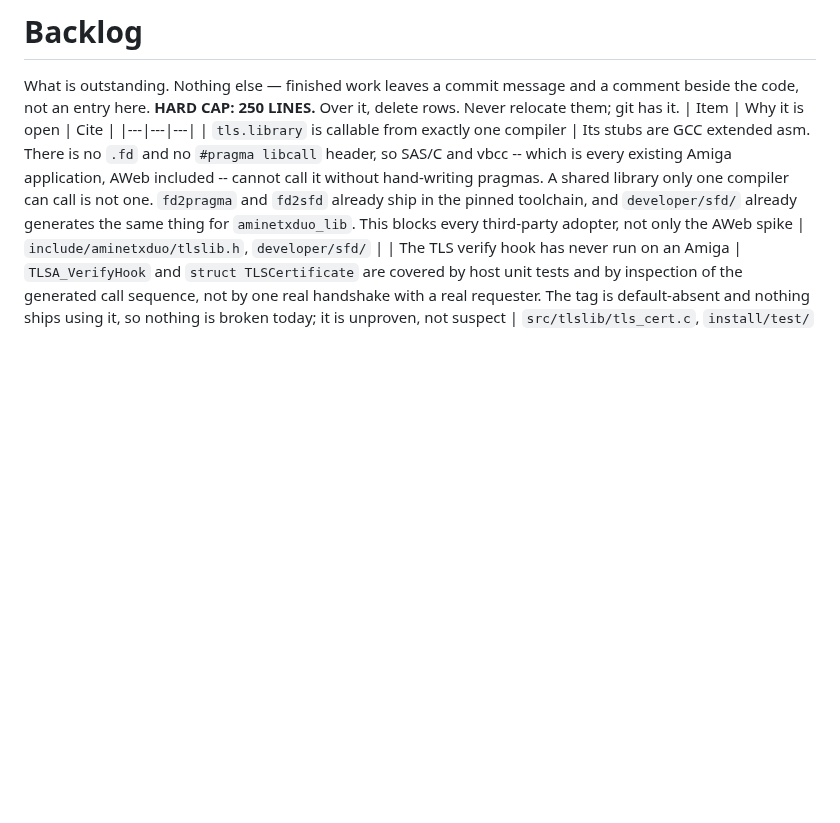
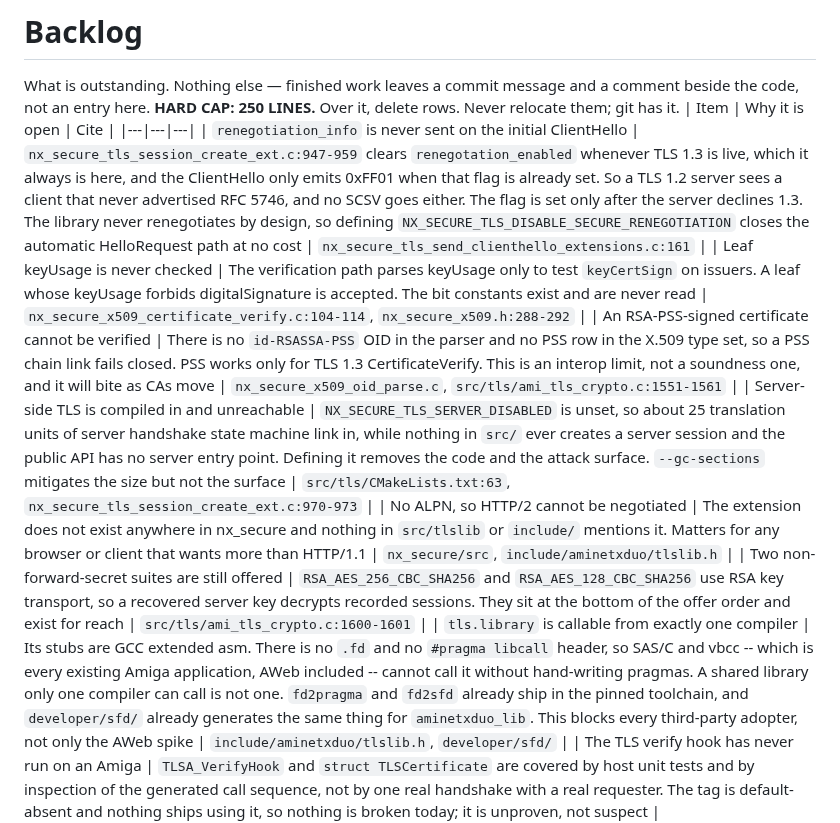
Before and after one commit to tinic/AmiNetXDuo, a Markdown page: docs/BACKLOG.md, the part around the change. Rendered like a GitHub page; blank space fills up the shorter version.

Commit message:
backlog: six from the NetX Secure configuration audit
The renegotiation one is a configuration accident rather than a decision:
enabling TLS 1.3 clears the flag that gates the extension, so the initial
ClientHello advertises neither RFC 5746 nor the SCSV.

Server-side TLS links in and is unreachable, which is code and attack
surface for nothing.  The rest are limits worth having written down: no
leaf keyUsage, no PSS certificates, no ALPN, two RSA key-transport suites.

Revocation is already recorded in tls_time.c and is not repeated here.

```diff
--- a/docs/BACKLOG.md
+++ b/docs/BACKLOG.md
@@ -4,6 +4,12 @@ comment beside the code, not an entry here.
 **HARD CAP: 250 LINES.** Over it, delete rows. Never relocate them; git has it.
 | Item | Why it is open | Cite |
 |---|---|---|
+| `renegotiation_info` is never sent on the initial ClientHello | `nx_secure_tls_session_create_ext.c:947-959` clears `renegotation_enabled` whenever TLS 1.3 is live, which it always is here, and the ClientHello only emits 0xFF01 when that flag is already set. So a TLS 1.2 server sees a client that never advertised RFC 5746, and no SCSV goes either. The flag is set only after the server declines 1.3. The library never renegotiates by design, so defining `NX_SECURE_TLS_DISABLE_SECURE_RENEGOTIATION` closes the automatic HelloRequest path at no cost | `nx_secure_tls_send_clienthello_extensions.c:161` |
+| Leaf keyUsage is never checked | The verification path parses keyUsage only to test `keyCertSign` on issuers. A leaf whose keyUsage forbids digitalSignature is accepted. The bit constants exist and are never read | `nx_secure_x509_certificate_verify.c:104-114`, `nx_secure_x509.h:288-292` |
+| An RSA-PSS-signed certificate cannot be verified | There is no `id-RSASSA-PSS` OID in the parser and no PSS row in the X.509 type set, so a PSS chain link fails closed. PSS works only for TLS 1.3 CertificateVerify. This is an interop limit, not a soundness one, and it will bite as CAs move | `nx_secure_x509_oid_parse.c`, `src/tls/ami_tls_crypto.c:1551-1561` |
+| Server-side TLS is compiled in and unreachable | `NX_SECURE_TLS_SERVER_DISABLED` is unset, so about 25 translation units of server handshake state machine link in, while nothing in `src/` ever creates a server session and the public API has no server entry point. Defining it removes the code and the attack surface. `--gc-sections` mitigates the size but not the surface | `src/tls/CMakeLists.txt:63`, `nx_secure_tls_session_create_ext.c:970-973` |
+| No ALPN, so HTTP/2 cannot be negotiated | The extension does not exist anywhere in nx_secure and nothing in `src/tlslib` or `include/` mentions it. Matters for any browser or client that wants more than HTTP/1.1 | `nx_secure/src`, `include/aminetxduo/tlslib.h` |
+| Two non-forward-secret suites are still offered | `RSA_AES_256_CBC_SHA256` and `RSA_AES_128_CBC_SHA256` use RSA key transport, so a recovered server key decrypts recorded sessions. They sit at the bottom of the offer order and exist for reach | `src/tls/ami_tls_crypto.c:1600-1601` |
 | `tls.library` is callable from exactly one compiler | Its stubs are GCC extended asm. There is no `.fd` and no `#pragma libcall` header, so SAS/C and vbcc -- which is every existing Amiga application, AWeb included -- cannot call it without hand-writing pragmas. A shared library only one compiler can call is not one. `fd2pragma` and `fd2sfd` already ship in the pinned toolchain, and `developer/sfd/` already generates the same thing for `aminetxduo_lib`. This blocks every third-party adopter, not only the AWeb spike | `include/aminetxduo/tlslib.h`, `developer/sfd/` |
 | The TLS verify hook has never run on an Amiga | `TLSA_VerifyHook` and `struct TLSCertificate` are covered by host unit tests and by inspection of the generated call sequence, not by one real handshake with a real requester. The tag is default-absent and nothing ships using it, so nothing is broken today; it is unproven, not suspect | `src/tlslib/tls_cert.c`, `install/test/` |
 | An AWeb backend exists and cannot be built into a browser | `tlsssl.c` compiles under the pinned toolchain and is 500 lines, but AWeb needs the ClassAct/ReAction SDK, which is absent from the AWeb tree and from the toolchain -- an acquisition problem, not a time cost. The rest is 852 register-argument declarations, 199 `#pragma libcall`, 434 `__saveds` and no existing GCC or CMake build. Estimate with ClassAct solved: 1-2 weeks to a linking binary, a month-plus to a browser that browses | `/Users/turo/aweb3-tls` (local, no remotes) |
```
